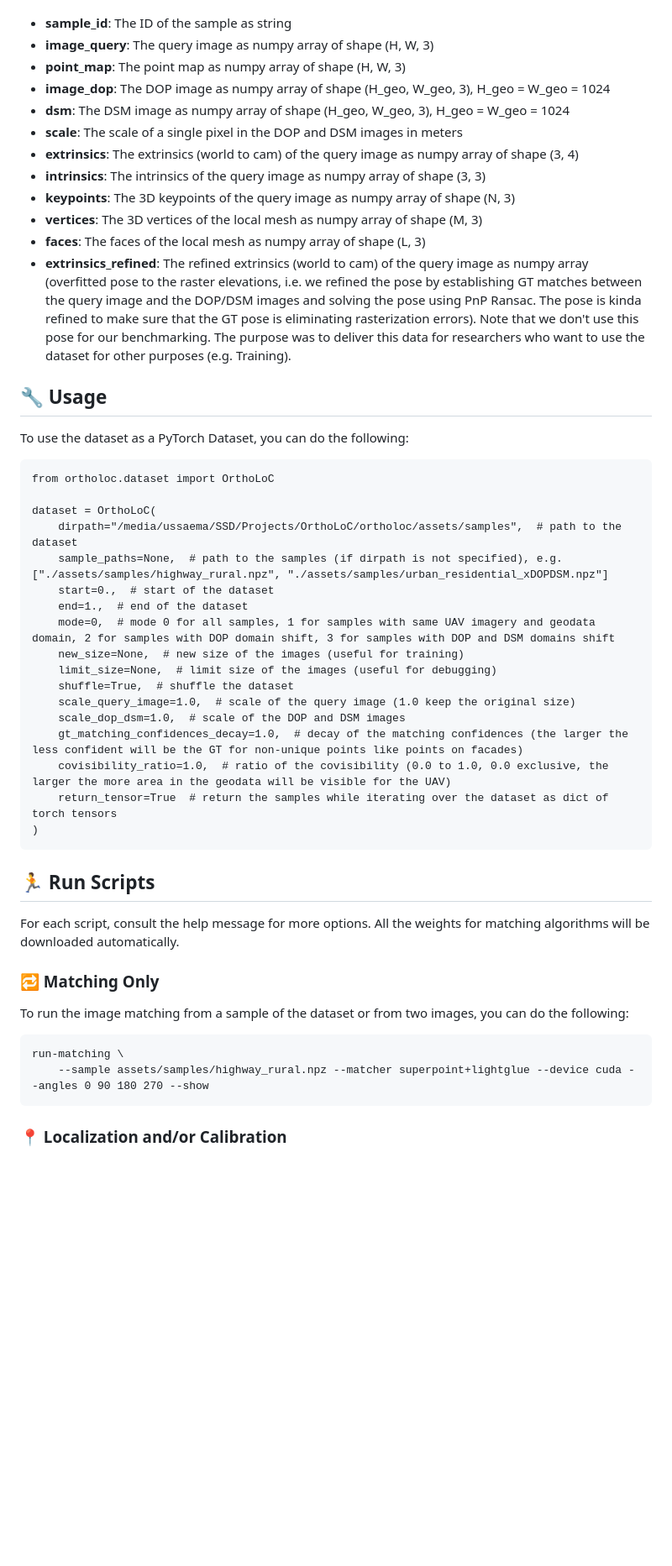
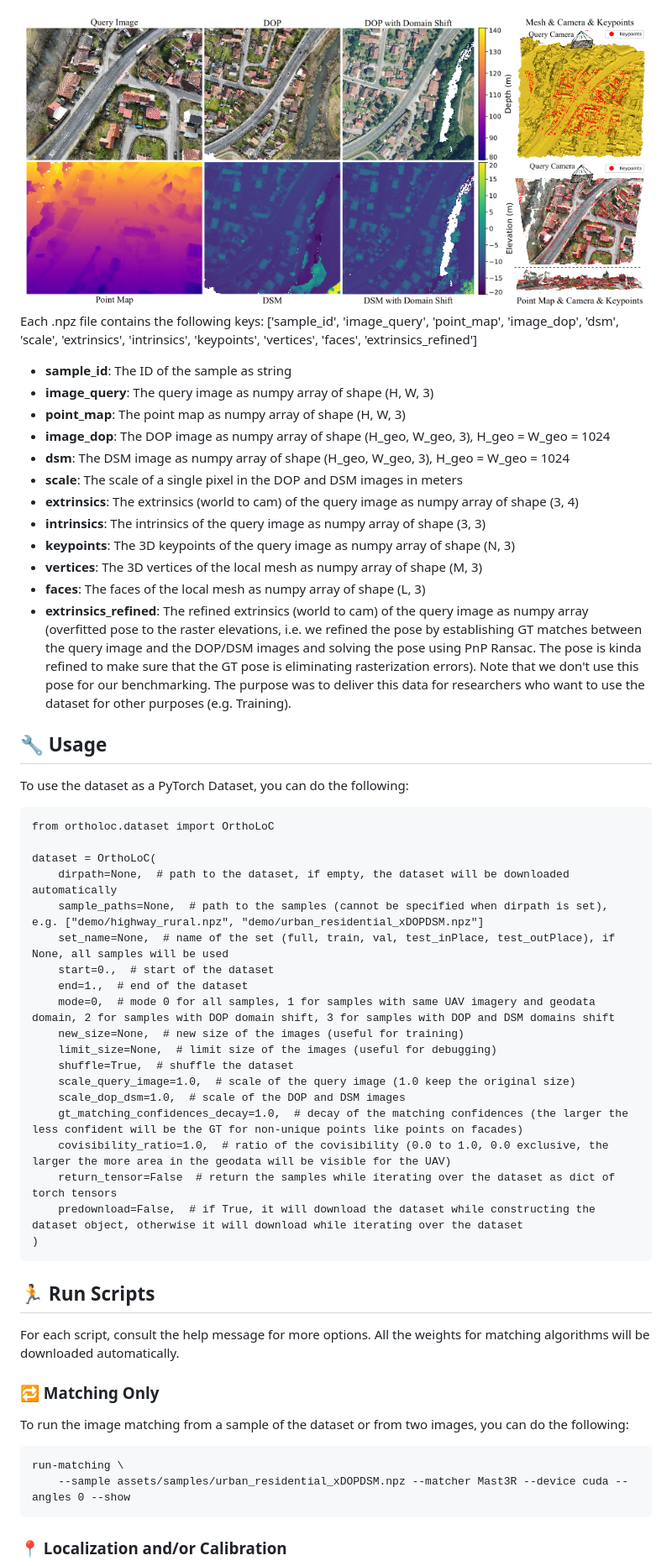
Before and after one commit to deepscenario/OrthoLoC, a Markdown page: README.md, the part around one of its changes. Shown at 84% size. Rendered like a GitHub page; pictures changed too: ortholoc/assets/sample_viz.png (added); blank space fills up the shorter version.

````diff
--- a/README.md
+++ b/README.md
@@ -140,3 +202,10 @@ Each .npz file contains the following keys: ['sample_id', 'image_query', 'point_
+<div align="center">
+  <img src="ortholoc/assets/sample_viz.png" alt="Dataset Samples" />
+</div>
+
+Each .npz file contains the following
+keys: ['sample_id', 'image_query', 'point_map', 'image_dop', 'dsm', 'scale', 'extrinsics', 'intrinsics', 'keypoints', 'vertices', 'faces', 'extrinsics_refined']
+
 - **sample_id**: The ID of the sample as string
 - **image_query**: The query image as numpy array of shape (H, W, 3)
 - **point_map**: The point map as numpy array of shape (H, W, 3)
@@ -148,18 +217,25 @@ Each .npz file contains the following keys: ['sample_id', 'image_query', 'point_
 - **keypoints**: The 3D keypoints of the query image as numpy array of shape (N, 3)
 - **vertices**: The 3D vertices of the local mesh as numpy array of shape (M, 3)
 - **faces**: The faces of the local mesh as numpy array of shape (L, 3)
-- **extrinsics_refined**: The refined extrinsics (world to cam) of the query image as numpy array (overfitted pose to the raster elevations, i.e. we refined the pose by establishing GT matches between the query image and the DOP/DSM images and solving the pose using PnP Ransac. The pose is kinda refined to make sure that the GT pose is eliminating rasterization errors). Note that we don't use this pose for our benchmarking. The purpose was to deliver this data for researchers who want to use the dataset for other purposes (e.g. Training).
+- **extrinsics_refined**: The refined extrinsics (world to cam) of the query image as numpy array (overfitted pose to
+  the raster elevations, i.e. we refined the pose by establishing GT matches between the query image and the DOP/DSM
+  images and solving the pose using PnP Ransac. The pose is kinda refined to make sure that the GT pose is eliminating
+  rasterization errors). Note that we don't use this pose for our benchmarking. The purpose was to deliver this data for
+  researchers who want to use the dataset for other purposes (e.g. Training).
 
 <a name="Usage"></a>
+
 ## :wrench: Usage
 
 To use the dataset as a PyTorch Dataset, you can do the following:
+
 ```
 from ortholoc.dataset import OrthoLoC
 
 dataset = OrthoLoC(
-    dirpath="/media/ussaema/SSD/Projects/OrthoLoC/ortholoc/assets/samples",  # path to the dataset
-    sample_paths=None,  # path to the samples (if dirpath is not specified), e.g. ["./assets/samples/highway_rural.npz", "./assets/samples/urban_residential_xDOPDSM.npz"]
+    dirpath=None,  # path to the dataset, if empty, the dataset will be downloaded automatically
+    sample_paths=None,  # path to the samples (cannot be specified when dirpath is set), e.g. ["demo/highway_rural.npz", "demo/urban_residential_xDOPDSM.npz"]
+    set_name=None,  # name of the set (full, train, val, test_inPlace, test_outPlace), if None, all samples will be used
     start=0.,  # start of the dataset
     end=1.,  # end of the dataset
     mode=0,  # mode 0 for all samples, 1 for samples with same UAV imagery and geodata domain, 2 for samples with DOP domain shift, 3 for samples with DOP and DSM domains shift
@@ -170,24 +246,31 @@ dataset = OrthoLoC(
     scale_dop_dsm=1.0,  # scale of the DOP and DSM images
     gt_matching_confidences_decay=1.0,  # decay of the matching confidences (the larger the less confident will be the GT for non-unique points like points on facades)
     covisibility_ratio=1.0,  # ratio of the covisibility (0.0 to 1.0, 0.0 exclusive, the larger the more area in the geodata will be visible for the UAV)
-    return_tensor=True  # return the samples while iterating over the dataset as dict of torch tensors
+    return_tensor=False  # return the samples while iterating over the dataset as dict of torch tensors
+    predownload=False,  # if True, it will download the dataset while constructing the dataset object, otherwise it will download while iterating over the dataset
 )
 ```
+
 <a name="Run-Scripts"></a>
+
 ## :running: Run Scripts
 
 For each script, consult the help message for more options.
 All the weights for matching algorithms will be downloaded automatically.
 
 <a name="Matching-Only"></a>
+
 ### :repeat: Matching Only
 
 To run the image matching from a sample of the dataset or from two images, you can do the following:
+
 ```
 run-matching \
-    --sample assets/samples/highway_rural.npz --matcher superpoint+lightglue --device cuda --angles 0 90 180 270 --show
+    --sample assets/samples/urban_residential_xDOPDSM.npz --matcher Mast3R --device cuda --angles 0 --show
 ```
+
 <a name="Localization-and-Calibration"></a>
+
 ### :round_pushpin: Localization and/or Calibration
 
 To run the localization and/or calibration from a sample of the dataset or from custom data, you can do the following:
````
Also changed, not shown: other parts of README.md (+115 -33 lines), ortholoc/assets/samples_viz.jpg (added), 14 other files.
